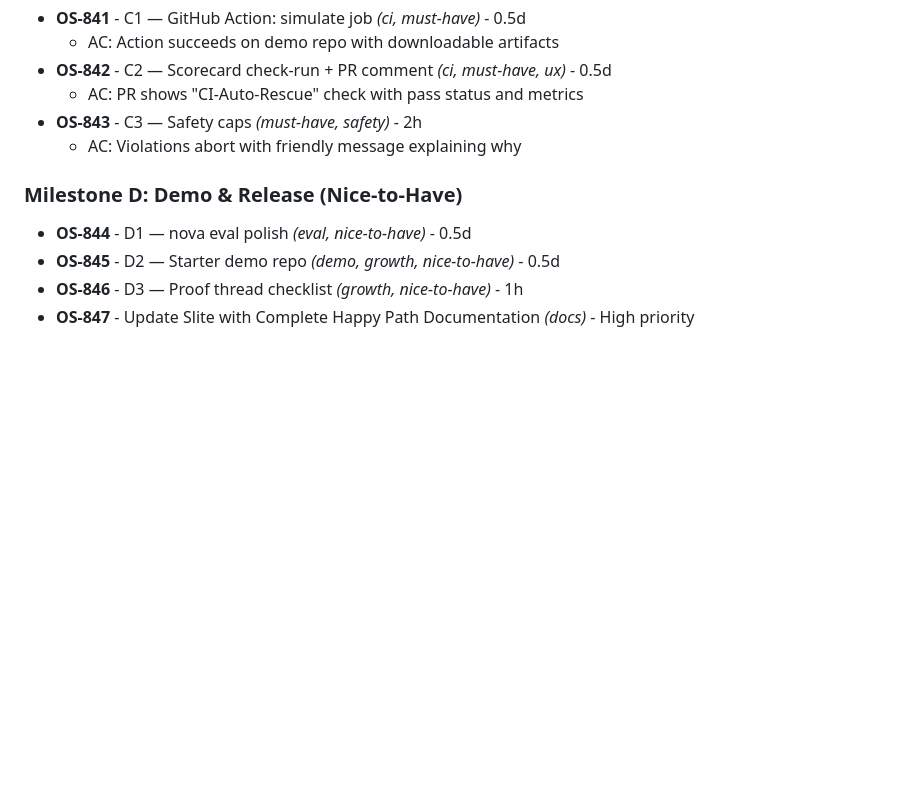
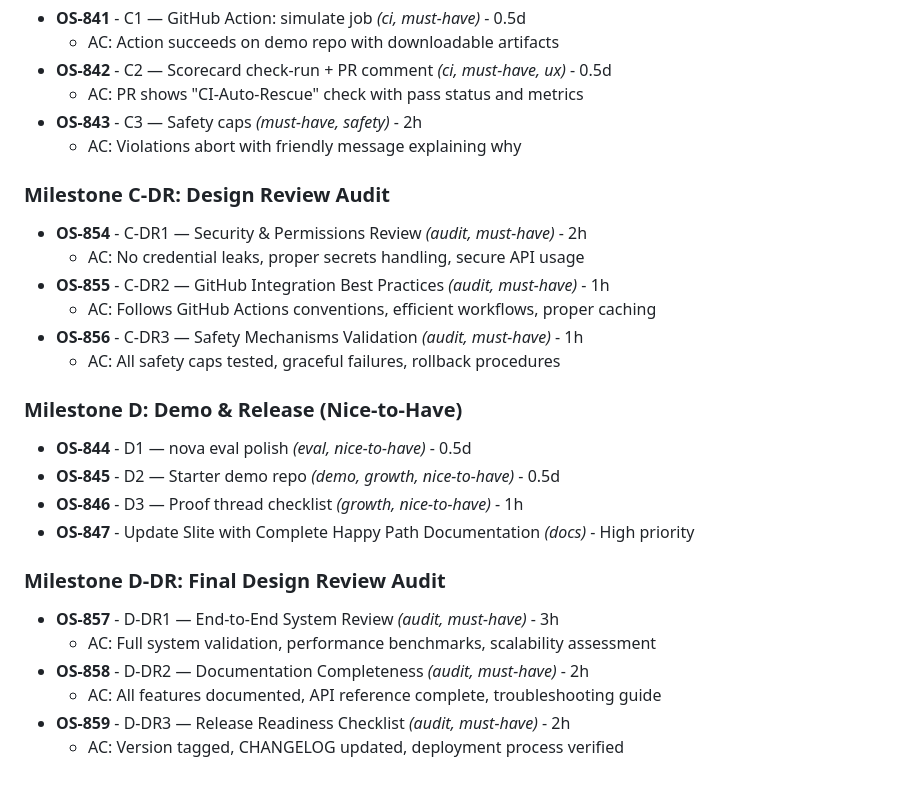
Before and after one commit to novasolve/ci-auto-rescue, a Markdown page: docs/04-milestone-board.md, the part around the change. Rendered like a GitHub page; blank space fills up the shorter version.

Commit message:
docs: Add design review audit milestones to board
- Added Milestone C-DR: Design Review Audit
  - Security & Permissions Review
  - GitHub Integration Best Practices
  - Safety Mechanisms Validation

- Added Milestone D-DR: Final Design Review Audit
  - End-to-End System Review
  - Documentation Completeness
  - Release Readiness Checklist

These audit milestones ensure proper review checkpoints before release.

```diff
--- a/docs/04-milestone-board.md
+++ b/docs/04-milestone-board.md
@@ -70,9 +70,27 @@
 - **OS-843** - C3 — Safety caps _(must-have, safety)_ - 2h
   - AC: Violations abort with friendly message explaining why
 
+### Milestone C-DR: Design Review Audit
+
+- **OS-854** - C-DR1 — Security & Permissions Review _(audit, must-have)_ - 2h
+  - AC: No credential leaks, proper secrets handling, secure API usage
+- **OS-855** - C-DR2 — GitHub Integration Best Practices _(audit, must-have)_ - 1h
+  - AC: Follows GitHub Actions conventions, efficient workflows, proper caching
+- **OS-856** - C-DR3 — Safety Mechanisms Validation _(audit, must-have)_ - 1h
+  - AC: All safety caps tested, graceful failures, rollback procedures
+
 ### Milestone D: Demo & Release (Nice-to-Have)
 
 - **OS-844** - D1 — nova eval polish _(eval, nice-to-have)_ - 0.5d
 - **OS-845** - D2 — Starter demo repo _(demo, growth, nice-to-have)_ - 0.5d
 - **OS-846** - D3 — Proof thread checklist _(growth, nice-to-have)_ - 1h
 - **OS-847** - Update Slite with Complete Happy Path Documentation _(docs)_ - High priority
+
+### Milestone D-DR: Final Design Review Audit
+
+- **OS-857** - D-DR1 — End-to-End System Review _(audit, must-have)_ - 3h
+  - AC: Full system validation, performance benchmarks, scalability assessment
+- **OS-858** - D-DR2 — Documentation Completeness _(audit, must-have)_ - 2h
+  - AC: All features documented, API reference complete, troubleshooting guide
+- **OS-859** - D-DR3 — Release Readiness Checklist _(audit, must-have)_ - 2h
+  - AC: Version tagged, CHANGELOG updated, deployment process verified
```
